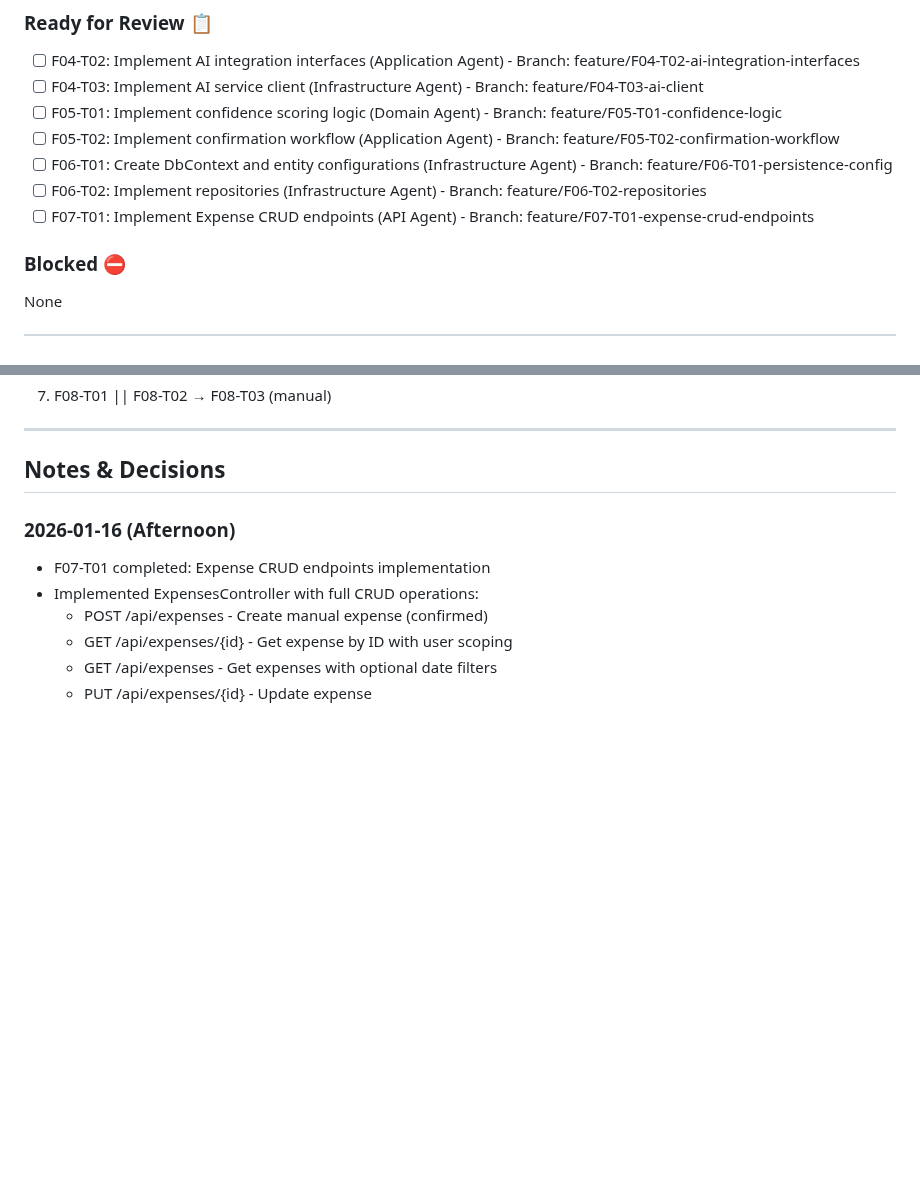
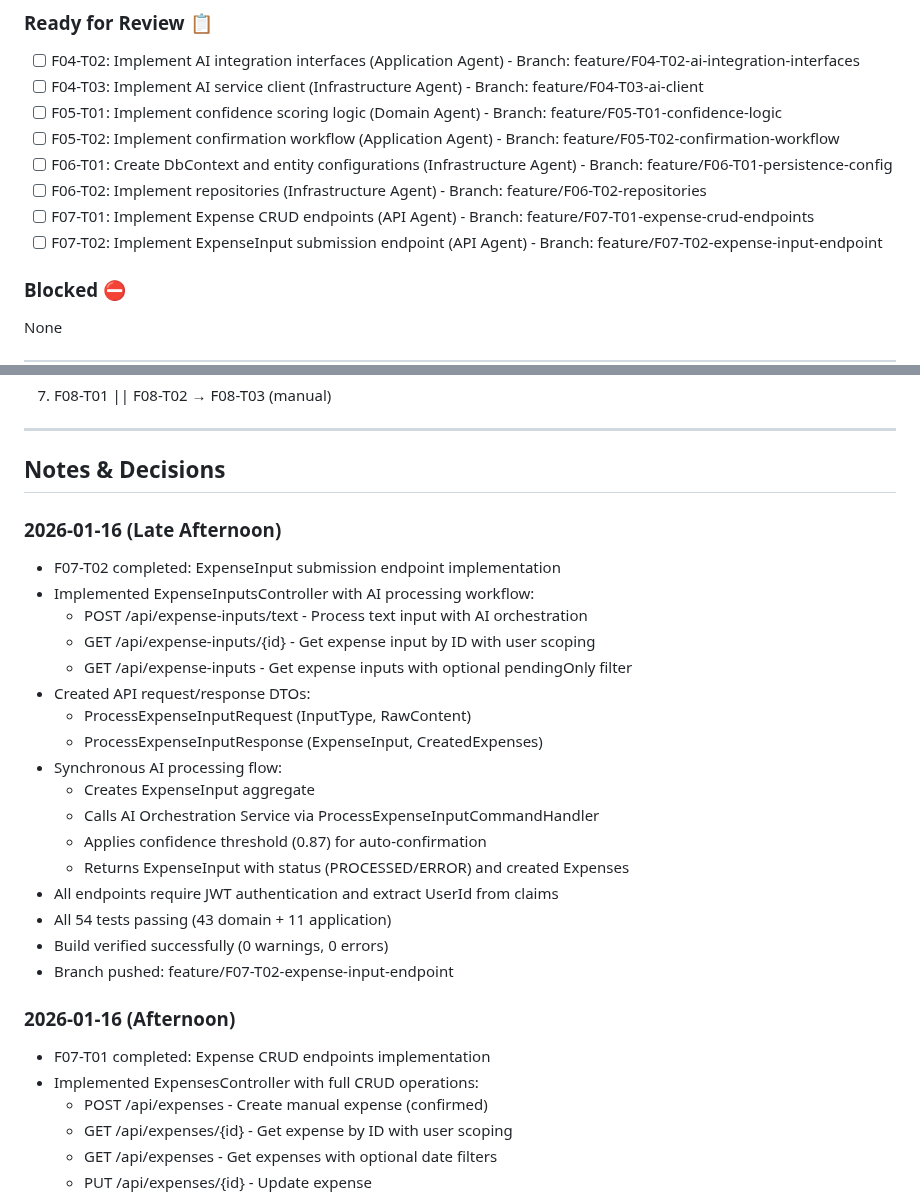
Before and after one commit to Crauseo26/ExpenseTracker, a Markdown page: backlog/02_execution_plan.md, 2 parts joined by grey strips. GitHub-like rendering; blank space fills up the shorter version.

Commit message:
docs(backlog): Update execution plan after F07-T02 completion
Marked F07-T02 as ready for review.
Added implementation notes for ExpenseInput submission endpoint.

Agent: Lead-Agent
Backlog-Ref: F07-T02

```diff
--- a/backlog/02_execution_plan.md
+++ b/backlog/02_execution_plan.md
@@ -58,6 +58,7 @@ None
 - [ ] F06-T01: Create DbContext and entity configurations (Infrastructure Agent) - Branch: feature/F06-T01-persistence-config
 - [ ] F06-T02: Implement repositories (Infrastructure Agent) - Branch: feature/F06-T02-repositories
 - [ ] F07-T01: Implement Expense CRUD endpoints (API Agent) - Branch: feature/F07-T01-expense-crud-endpoints
+- [ ] F07-T02: Implement ExpenseInput submission endpoint (API Agent) - Branch: feature/F07-T02-expense-input-endpoint
 
 ### Blocked ⛔
 None
@@ -185,6 +186,25 @@ None
 ---
 
 ## Notes & Decisions
+
+### 2026-01-16 (Late Afternoon)
+- F07-T02 completed: ExpenseInput submission endpoint implementation
+- Implemented ExpenseInputsController with AI processing workflow:
+  - POST /api/expense-inputs/text - Process text input with AI orchestration
+  - GET /api/expense-inputs/{id} - Get expense input by ID with user scoping
+  - GET /api/expense-inputs - Get expense inputs with optional pendingOnly filter
+- Created API request/response DTOs:
+  - ProcessExpenseInputRequest (InputType, RawContent)
+  - ProcessExpenseInputResponse (ExpenseInput, CreatedExpenses)
+- Synchronous AI processing flow:
+  - Creates ExpenseInput aggregate
+  - Calls AI Orchestration Service via ProcessExpenseInputCommandHandler
+  - Applies confidence threshold (0.87) for auto-confirmation
+  - Returns ExpenseInput with status (PROCESSED/ERROR) and created Expenses
+- All endpoints require JWT authentication and extract UserId from claims
+- All 54 tests passing (43 domain + 11 application)
+- Build verified successfully (0 warnings, 0 errors)
+- Branch pushed: feature/F07-T02-expense-input-endpoint
 
 ### 2026-01-16 (Afternoon)
 - F07-T01 completed: Expense CRUD endpoints implementation
```
